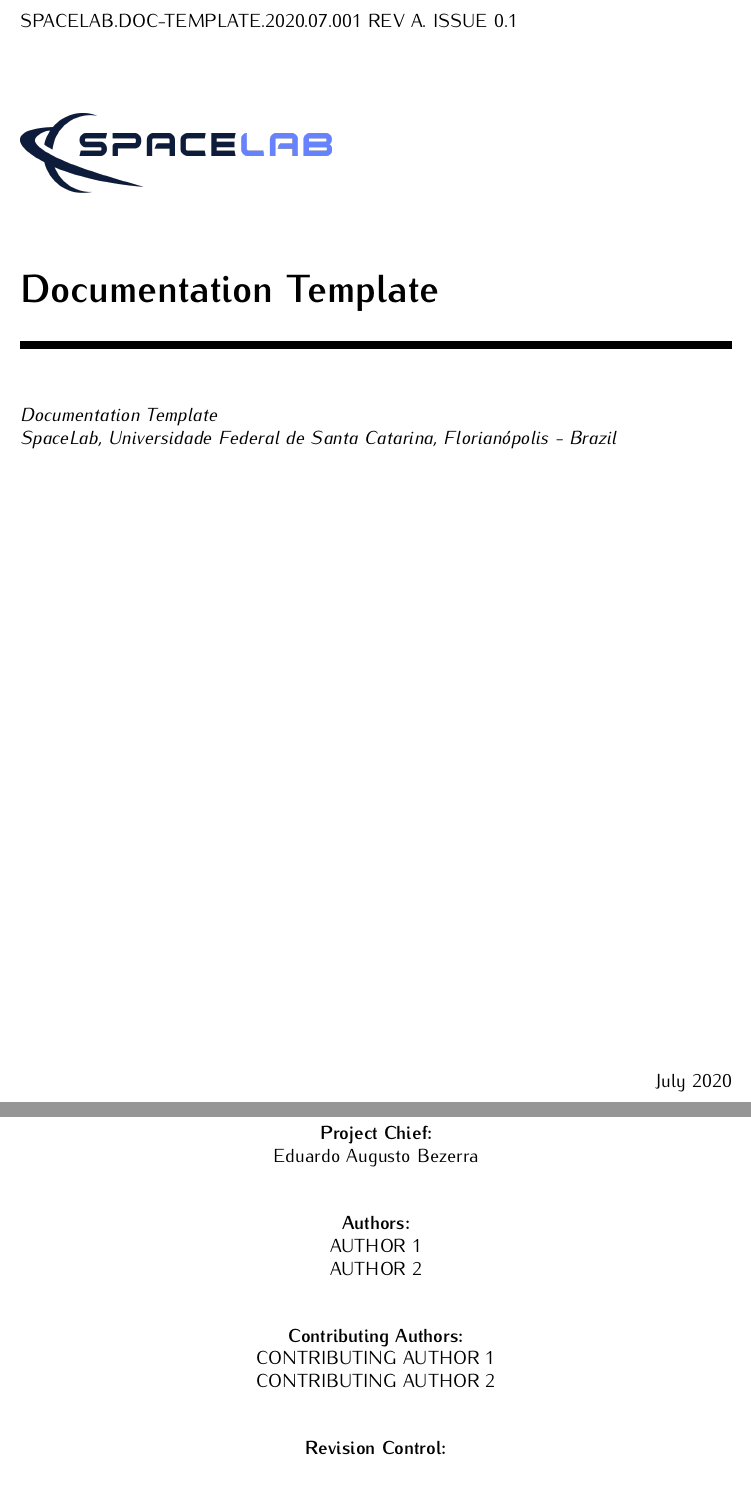
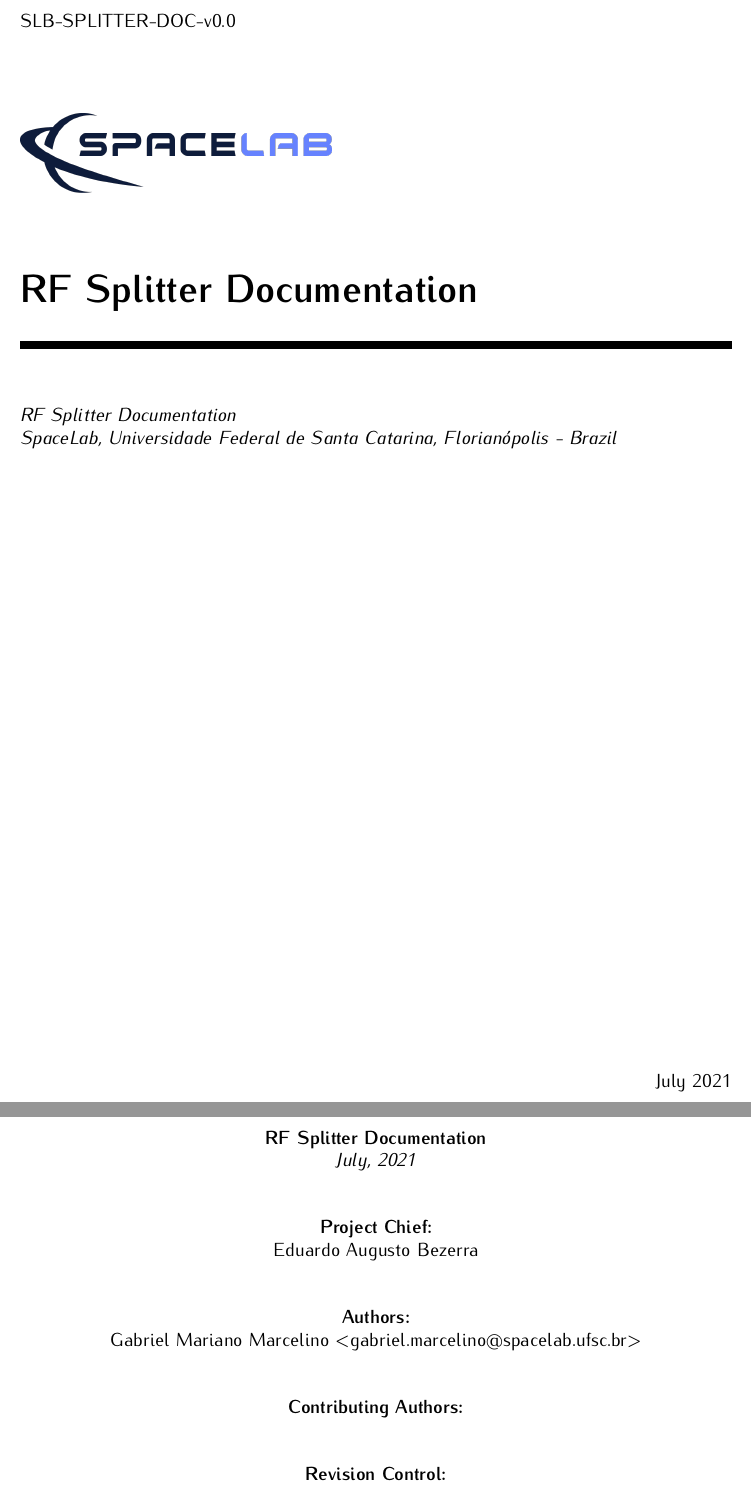
Before and after one commit to spacelab-ufsc/rf-splitter, a LaTeX book (doc/main.tex, which reads doc/header/authorpage.tex, doc/header/titlepage.tex): two parts of pages 1 and 3 of 15, joined at a grey line, cut at the place of the change. Compiled offline with pdfLaTeX.

Commit message:
doc: Documentation creation

```diff
--- a/doc/header/authorpage.tex
+++ b/doc/header/authorpage.tex
@@ -28,7 +28,7 @@
 
 \textbf{\thetitle}
 
-\textit{July, 2020}
+\textit{July, 2021}
 
 \vspace{1cm}
 
@@ -40,15 +40,12 @@ Eduardo Augusto Bezerra
 
 \textbf{Authors:}
 
-AUTHOR 1 \\
-AUTHOR 2 \\
+Gabriel Mariano Marcelino <\href{mailto:gabriel.marcelino@spacelab.ufsc.br}{gabriel.marcelino@spacelab.ufsc.br}> \\
 
 \vspace{1cm}
 
 \textbf{Contributing Authors:}
 
-CONTRIBUTING AUTHOR 1 \\
-CONTRIBUTING AUTHOR 2 \\
 
 \vspace{1cm}
 
--- a/doc/header/titlepage.tex
+++ b/doc/header/titlepage.tex
@@ -27,7 +27,7 @@
 \thispagestyle{empty}
 
 \begin{flushleft}
-SPACELAB.DOC-TEMPLATE.2020.07.001 REV A. ISSUE 0.1
+SLB-SPLITTER-DOC-v0.0
 \end{flushleft}
 
 \vspace{1cm}
@@ -54,7 +54,7 @@ SPACELAB.DOC-TEMPLATE.2020.07.001 REV A. ISSUE 0.1
 \vfill
 
 \begin{flushright}
-July 2020
+July 2021
 \end{flushright}
 
 \end{titlepage}
--- a/doc/main.tex
+++ b/doc/main.tex
@@ -17,16 +17,16 @@
 %
 % \institution Universidade Federal de Santa Catarina (UFSC)
 %
-% \version 0.1.0
+% \version 0.0.0
 %
-% \date 2020/07/16
+% \date 2021/07/21
 %
 
 \documentclass[a4paper,12pt]{book}
 
 \usepackage{spacelab_book}
 
-\title{Documentation Template}
+\title{RF Splitter Documentation}
 \author{SpaceLab}
 \date{\today}
 
@@ -36,7 +36,7 @@
     pdfauthor   = {SpaceLab},
     pdfsubject  = {\thetitle},
     pdftitle    = {\thetitle},
-    pdfkeywords = {Nanosatellites, Cubesats}
+    pdfkeywords = {Nanosatellites, CubeSats, RF}
 }
 
 \begin{document}
```
Also changed, not shown: doc/Makefile, doc/README.md, doc/slb-splitter-doc-v0.0.pdf (added), doc/header/authorpage.tex (12 more changed lines), doc/header/titlepage.tex (6 more changed lines), doc/main.tex (6 more changed lines).
